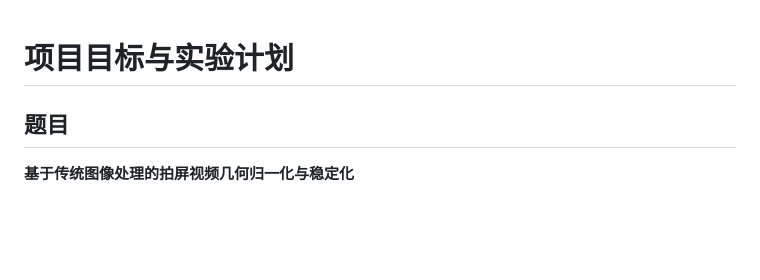
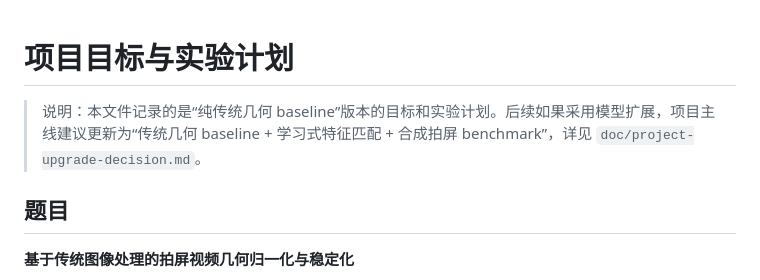
Before and after one commit to Chr0mium24/screen-normalize, a Markdown page: doc/project-goal.md, the part around the change. Rendered like a GitHub page; blank space fills up the shorter version.

```diff
--- a/doc/project-goal.md
+++ b/doc/project-goal.md
@@ -1,4 +1,6 @@
 # 项目目标与实验计划
+
+> 说明：本文件记录的是“纯传统几何 baseline”版本的目标和实验计划。后续如果采用模型扩展，项目主线建议更新为“传统几何 baseline + 学习式特征匹配 + 合成拍屏 benchmark”，详见 `doc/project-upgrade-decision.md`。
 
 ## 题目
 
```
Also changed, not shown: README.md (+12 -6 lines), doc/project-upgrade-decision.md (added, +239 -0 lines).
